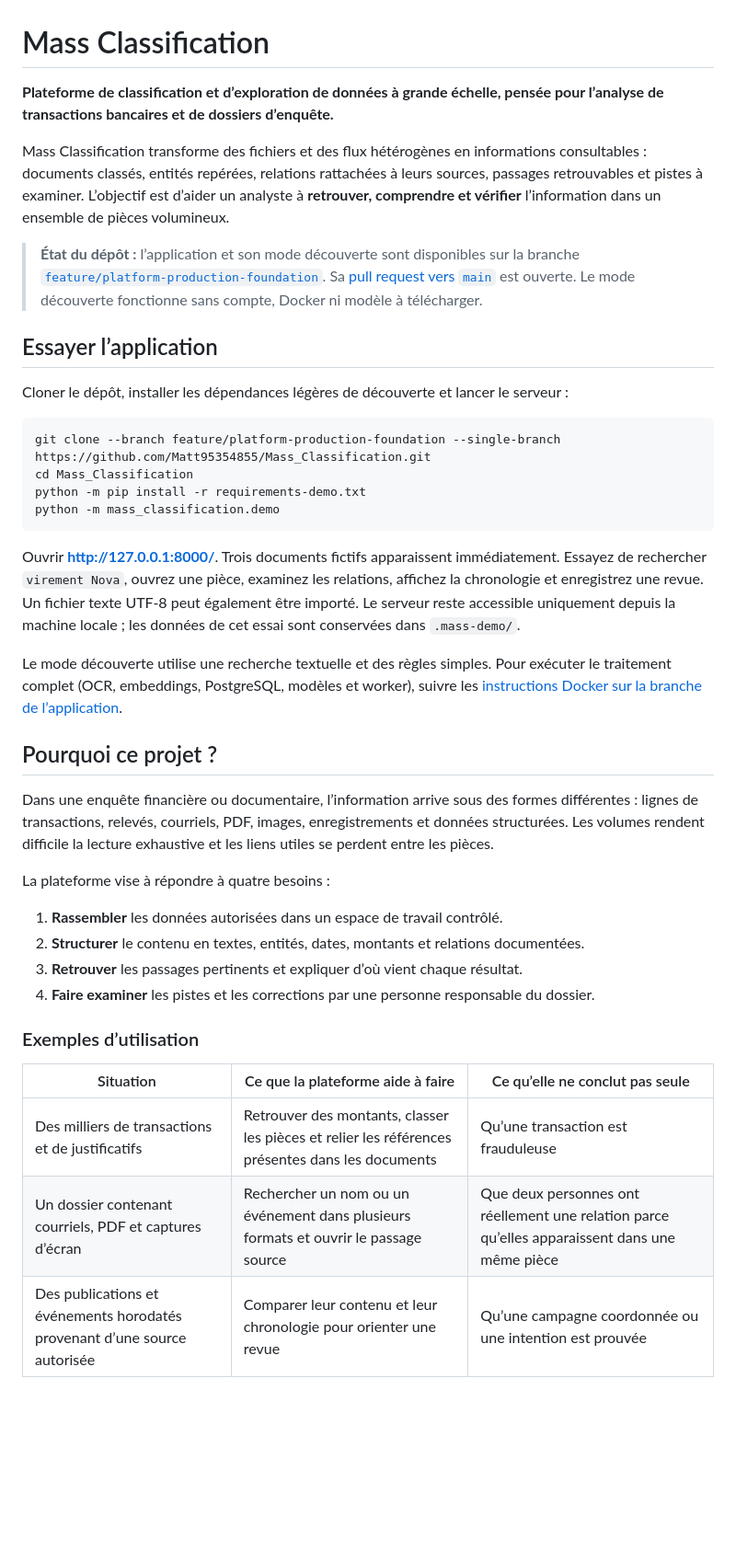
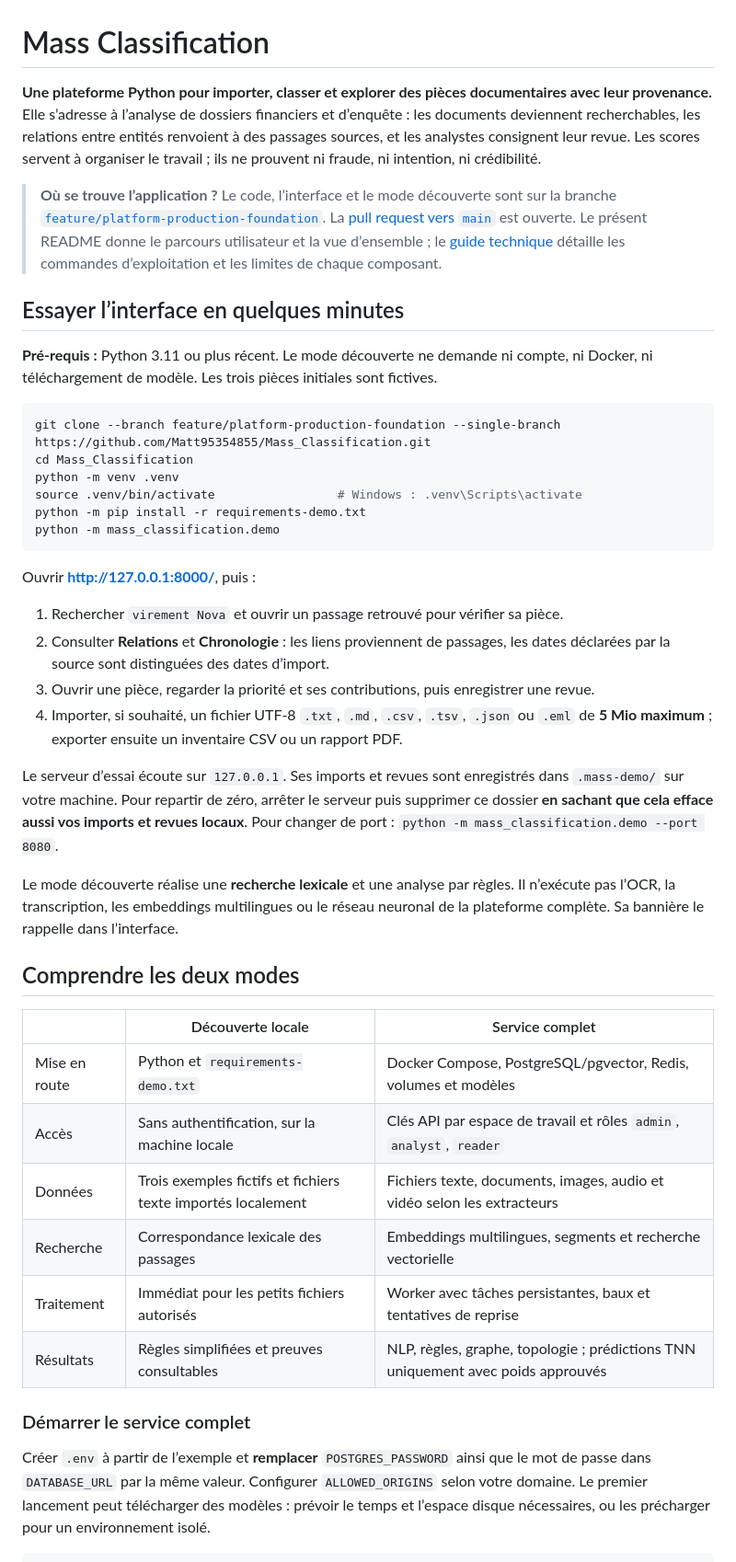
Before and after one commit to Matt95354855/Harness, a Markdown page: README.md, the part around one of its changes. Shown at 92% size. GitHub-like rendering; blank space fills up the shorter version.

Commit message:
Synchronize detailed project README with main

````diff
--- a/README.md
+++ b/README.md
@@ -1,42 +1,45 @@
 # Mass Classification
 
-**Plateforme de classification et d’exploration de données à grande échelle, pensée pour l’analyse de transactions bancaires et de dossiers d’enquête.**
+**Une plateforme Python pour importer, classer et explorer des pièces documentaires avec leur provenance.** Elle s’adresse à l’analyse de dossiers financiers et d’enquête : les documents deviennent recherchables, les relations entre entités renvoient à des passages sources, et les analystes consignent leur revue. Les scores servent à organiser le travail ; ils ne prouvent ni fraude, ni intention, ni crédibilité.
 
-Mass Classification transforme des fichiers et des flux hétérogènes en informations consultables : documents classés, entités repérées, relations rattachées à leurs sources, passages retrouvables et pistes à examiner. L’objectif est d’aider un analyste à **retrouver, comprendre et vérifier** l’information dans un ensemble de pièces volumineux.
+> **Où se trouve l’application ?** Le code, l’interface et le mode découverte sont sur la branche [`feature/platform-production-foundation`](https://github.com/Matt95354855/Mass_Classification/tree/feature/platform-production-foundation). La [pull request vers `main`](https://github.com/Matt95354855/Mass_Classification/pull/1) est ouverte. Le présent README donne le parcours utilisateur et la vue d’ensemble ; le [guide technique](https://github.com/Matt95354855/Mass_Classification/blob/feature/platform-production-foundation/docs/README_TECHNIQUE.md) détaille les commandes d’exploitation et les limites de chaque composant.
 
-> **État du dépôt :** l’application et son mode découverte sont disponibles sur la branche [`feature/platform-production-foundation`](https://github.com/Matt95354855/Mass_Classification/tree/feature/platform-production-foundation). Sa [pull request vers `main`](https://github.com/Matt95354855/Mass_Classification/pull/1) est ouverte. Le mode découverte fonctionne sans compte, Docker ni modèle à télécharger.
+## Essayer l’interface en quelques minutes
 
-## Essayer l’application
-
-Cloner le dépôt, installer les dépendances légères de découverte et lancer le serveur :
+**Pré-requis :** Python 3.11 ou plus récent. Le mode découverte ne demande ni compte, ni Docker, ni téléchargement de modèle. Les trois pièces initiales sont fictives.
 
 ```bash
 git clone --branch feature/platform-production-foundation --single-branch https://github.com/Matt95354855/Mass_Classification.git
 cd Mass_Classification
+python -m venv .venv
+source .venv/bin/activate                 # Windows : .venv\Scripts\activate
 python -m pip install -r requirements-demo.txt
 python -m mass_classification.demo
 ```
 
-Ouvrir **http://127.0.0.1:8000/**. Trois documents fictifs apparaissent immédiatement. Essayez de rechercher `virement Nova`, ouvrez une pièce, examinez les relations, affichez la chronologie et enregistrez une revue. Un fichier texte UTF-8 peut également être importé. Le serveur reste accessible uniquement depuis la machine locale ; les données de cet essai sont conservées dans `.mass-demo/`.
+Ouvrir **http://127.0.0.1:8000/**, puis :
 
-Le mode découverte utilise une recherche textuelle et des règles simples. Pour exécuter le traitement complet (OCR, embeddings, PostgreSQL, modèles et worker), suivre les [instructions Docker sur la branche de l’application](https://github.com/Matt95354855/Mass_Classification/blob/feature/platform-production-foundation/docs/README_TECHNIQUE.md#démarrage).
+1. Rechercher `virement Nova` et ouvrir un passage retrouvé pour vérifier sa pièce.
+2. Consulter **Relations** et **Chronologie** : les liens proviennent de passages, les dates déclarées par la source sont distinguées des dates d’import.
+3. Ouvrir une pièce, regarder la priorité et ses contributions, puis enregistrer une revue.
+4. Importer, si souhaité, un fichier UTF-8 `.txt`, `.md`, `.csv`, `.tsv`, `.json` ou `.eml` de **5 Mio maximum** ; exporter ensuite un inventaire CSV ou un rapport PDF.
 
-## Pourquoi ce projet ?
+Le serveur d’essai écoute sur `127.0.0.1`. Ses imports et revues sont enregistrés dans `.mass-demo/` sur votre machine. Pour repartir de zéro, arrêter le serveur puis supprimer ce dossier **en sachant que cela efface aussi vos imports et revues locaux**. Pour changer de port : `python -m mass_classification.demo --port 8080`.
 
-Dans une enquête financière ou documentaire, l’information arrive sous des formes différentes : lignes de transactions, relevés, courriels, PDF, images, enregistrements et données structurées. Les volumes rendent difficile la lecture exhaustive et les liens utiles se perdent entre les pièces.
+Le mode découverte réalise une **recherche lexicale** et une analyse par règles. Il n’exécute pas l’OCR, la transcription, les embeddings multilingues ou le réseau neuronal de la plateforme complète. Sa bannière le rappelle dans l’interface.
 
-La plateforme vise à répondre à quatre besoins :
+## Comprendre les deux modes
 
-1. **Rassembler** les données autorisées dans un espace de travail contrôlé.
-2. **Structurer** le contenu en textes, entités, dates, montants et relations documentées.
-3. **Retrouver** les passages pertinents et expliquer d’où vient chaque résultat.
-4. **Faire examiner** les pistes et les corrections par une personne responsable du dossier.
+| | Découverte locale | Service complet |
+| --- | --- | --- |
+| Mise en route | Python et `requirements-demo.txt` | Docker Compose, PostgreSQL/pgvector, Redis, volumes et modèles |
+| Accès | Sans authentification, sur la machine locale | Clés API par espace de travail et rôles `admin`, `analyst`, `reader` |
+| Données | Trois exemples fictifs et fichiers texte importés localement | Fichiers texte, documents, images, audio et vidéo selon les extracteurs |
+| Recherche | Correspondance lexicale des passages | Embeddings multilingues, segments et recherche vectorielle |
+| Traitement | Immédiat pour les petits fichiers autorisés | Worker avec tâches persistantes, baux et tentatives de reprise |
+| Résultats | Règles simplifiées et preuves consultables | NLP, règles, graphe, topologie ; prédictions TNN uniquement avec poids approuvés |
 
-### Exemples d’utilisation
+### Démarrer le service complet
 
-| Situation | Ce que la plateforme aide à faire | Ce qu’elle ne conclut pas seule |
-| --- | --- | --- |
-| Des milliers de transactions et de justificatifs | Retrouver des montants, classer les pièces et relier les références présentes dans les documents | Qu’une transaction est frauduleuse |
-| Un dossier contenant courriels, PDF et captures d’écran | Rechercher un nom ou un événement dans plusieurs formats et ouvrir le passage source | Que deux personnes ont réellement une relation parce qu’elles apparaissent dans une même pièce |
-| Des publications et événements horodatés provenant d’une source autorisée | Comparer leur contenu et leur chronologie pour orienter une revue | Qu’une campagne coordonnée ou une intention est prouvée |
+Créer `.env` à partir de l’exemple et **remplacer** `POSTGRES_PASSWORD` ainsi que le mot de passe dans `DATABASE_URL` par la même valeur. Configurer `ALLOWED_ORIGINS` selon votre domaine. Le premier lancement peut télécharger des modèles : prévoir le temps et l’espace disque nécessaires, ou les précharger pour un environnement isolé.
 
````
Also changed, not shown: other parts of README.md (+68 -49 lines).
